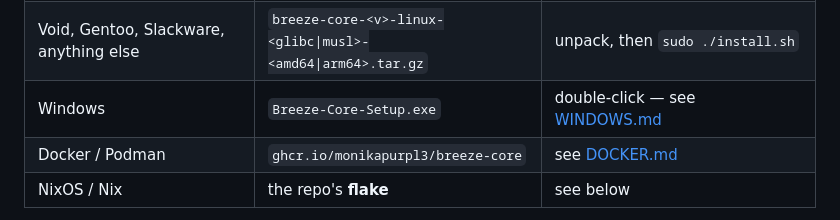
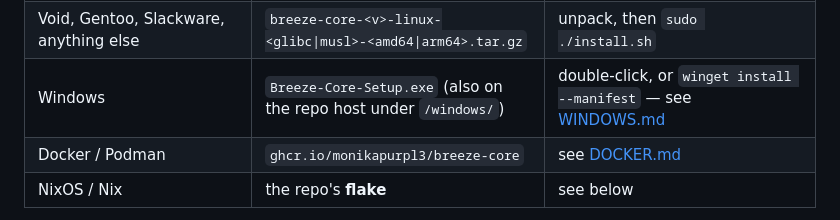
Before and after one commit to monikapurpl3/breeze-core, a Markdown page: docs/PACKAGES.md, the part around the change. Rendered like a GitHub page.

Commit message:
docs(packages): point the Windows row at the repo host and winget

```diff
--- a/docs/PACKAGES.md
+++ b/docs/PACKAGES.md
@@ -54,7 +54,7 @@ tokens) unless you delete it yourself.
 | Alpine | `breeze-core_<v>_x86_64.apk` (or `_aarch64`) | `sudo apk add --allow-untrusted ./breeze-core_<v>_x86_64.apk` |
 | OpenWrt (x86_64 / aarch64, ~65 MB free) | signed **opkg feed** on the repo | see [OpenWrt](#openwrt) below |
 | Void, Gentoo, Slackware, anything else | `breeze-core-<v>-linux-<glibc\|musl>-<amd64\|arm64>.tar.gz` | unpack, then `sudo ./install.sh` |
-| Windows | `Breeze-Core-Setup.exe` | double-click — see [WINDOWS.md](WINDOWS.md) |
+| Windows | `Breeze-Core-Setup.exe` (also on the repo host under `/windows/`) | double-click, or `winget install --manifest` — see [WINDOWS.md](WINDOWS.md#2-install--the-guided-installer-recommended) |
 | Docker / Podman | `ghcr.io/monikapurpl3/breeze-core` | see [DOCKER.md](DOCKER.md) |
 | NixOS / Nix | the repo's **flake** | see below |
 
```
